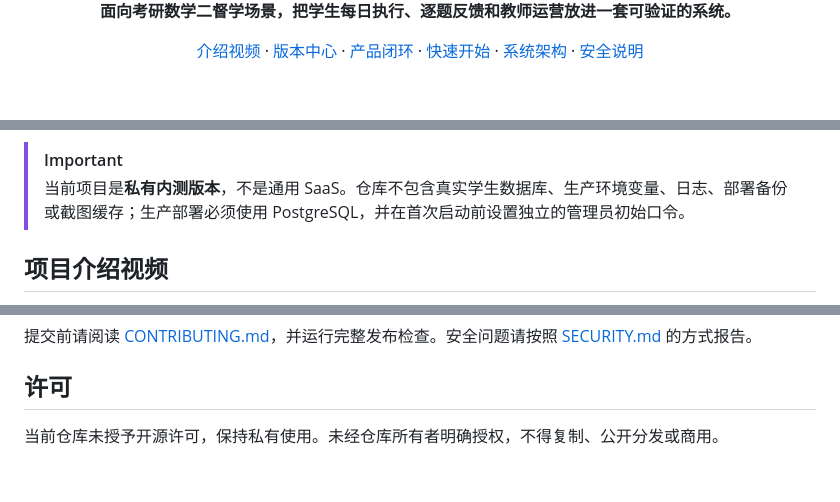
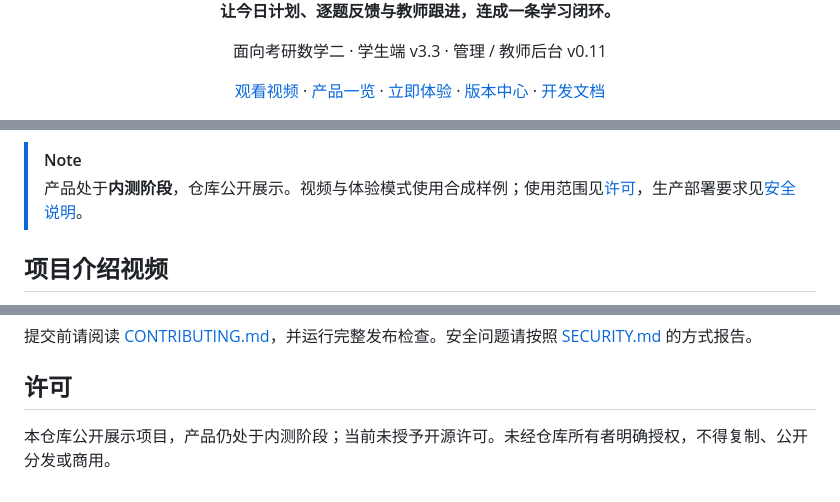
Before and after one commit to ZhangShixing0/AI-study, a Markdown page: README.md, 3 parts joined by grey strips. Drawn GitHub-style; blank space fills up the shorter version.

```diff
--- a/README.md
+++ b/README.md
@@ -6,7 +9,9 @@
 
-**面向考研数学二督学场景，把学生每日执行、逐题反馈和教师运营放进一套可验证的系统。**
+**让今日计划、逐题反馈与教师跟进，连成一条学习闭环。**
 
-[介绍视频](#项目介绍视频) · [版本中心](#版本中心) · [产品闭环](#项目解决什么问题) · [快速开始](#快速开始) · [系统架构](docs/architecture.md) · [安全说明](SECURITY.md)
+面向考研数学二 · 学生端 v3.3 · 管理 / 教师后台 v0.11
+
+[观看视频](#项目介绍视频) · [产品一览](#产品一览) · [立即体验](#先体验再运行) · [版本中心](#版本中心) · [开发文档](#快速开始)
 
 [![CI](https://github.com/ZhangShixing0/AI-study/actions/workflows/ci.yml/badge.svg)](https://github.com/ZhangShixing0/AI-study/actions/workflows/ci.yml)
 [![Release](https://img.shields.io/badge/release-v2026.07.21-14b8a6)](https://github.com/ZhangShixing0/AI-study/releases/tag/v2026.07.21)
@@ -16,8 +19,8 @@
 
 </div>
 
-> [!IMPORTANT]
-> 当前项目是**私有内测版本**，不是通用 SaaS。仓库不包含真实学生数据库、生产环境变量、日志、部署备份或截图缓存；生产部署必须使用 PostgreSQL，并在首次启动前设置独立的管理员初始口令。
+> [!NOTE]
+> 产品处于**内测阶段**，仓库公开展示。视频与体验模式使用合成样例；使用范围见[许可](#许可)，生产部署要求见[安全说明](SECURITY.md)。
 
 ## 项目介绍视频
 
@@ -185,4 +220,4 @@ scripts/                                数据、验证和发布辅助脚本
 
 ## 许可
 
-当前仓库未授予开源许可，保持私有使用。未经仓库所有者明确授权，不得复制、公开分发或商用。
+本仓库公开展示项目，产品仍处于内测阶段；当前未授予开源许可。未经仓库所有者明确授权，不得复制、公开分发或商用。
```
Also changed, not shown: other parts of README.md (+44 -11 lines), docs/experience-guide.md (added, +29 -0 lines), docs/assets/student-experience-tour.png (added), 1 other file.
